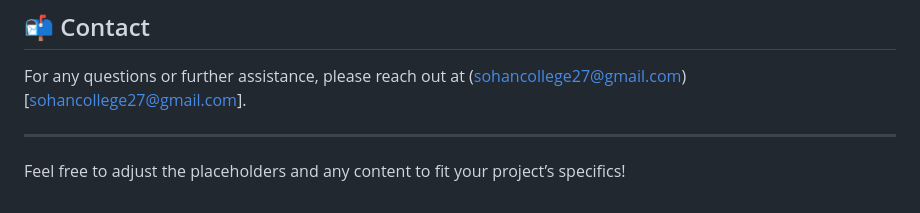
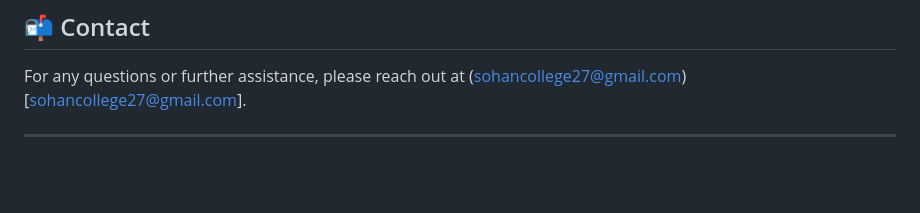
Before and after one commit to JustAkrab/Autodine, a Markdown page: README.md, the part around the change printed below. Drawn GitHub-style; blank space fills up the shorter version.

```diff
--- a/README.md
+++ b/README.md
@@ -149,5 +150,3 @@ Feel free to modify or expand upon these FAQs based on your project's specifics
 For any questions or further assistance, please reach out at (sohancollege27@gmail.com)[sohancollege27@gmail.com].
 
 ---
-
-Feel free to adjust the placeholders and any content to fit your project’s specifics!
```
Also changed, not shown: other parts of README.md (+2 -1 lines).
